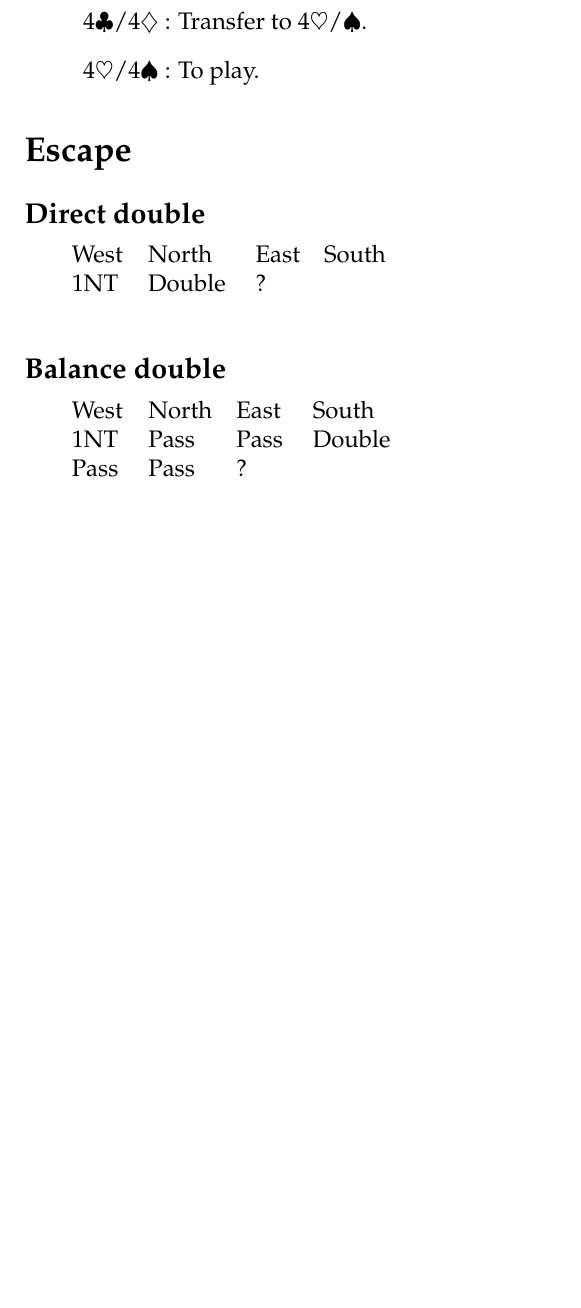
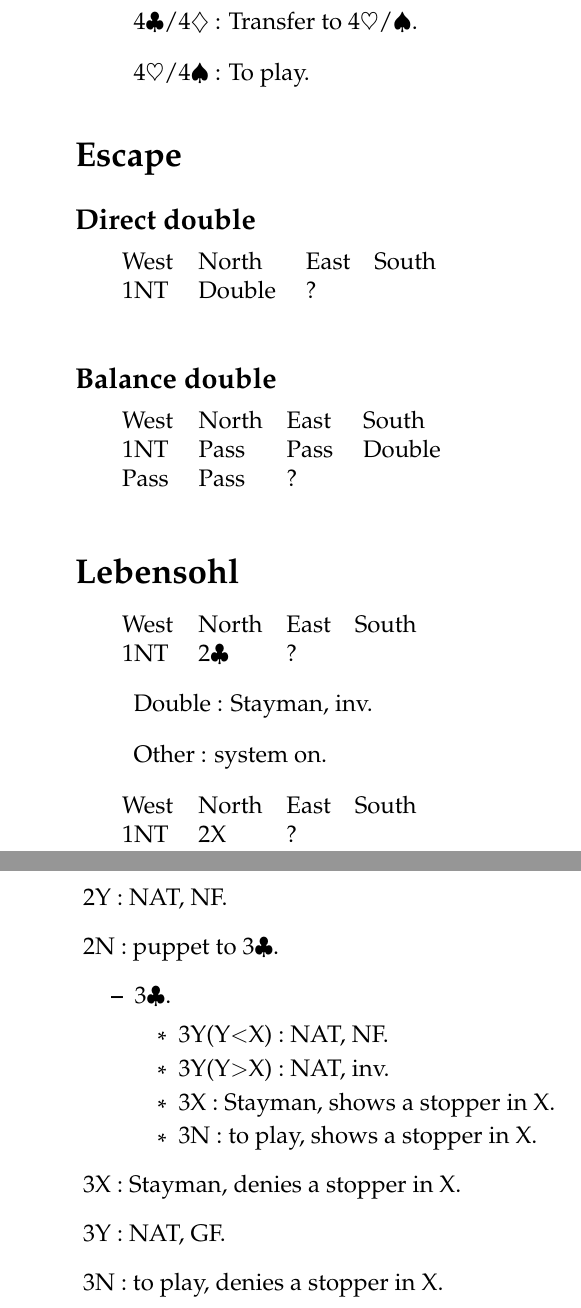
Before and after one commit to cschenio/bridge_system, a LaTeX document (system.tex): part of page 31 of 43 before the commit and two parts of pages 32 and 33 of 45 after it, the two joined at a grey line, cut so that both start at the same text, the shorter picture padded with empty space. Compiled offline with pdfLaTeX.

Commit message:
lebensohl

```diff
--- a/system.tex
+++ b/system.tex
@@ -650,6 +651,34 @@
 		\subsection*{Balance double}
 		\auctionpart{1n,p,p,x,p,p,?}\\
 
+	\section*{Lebensohl}
+	\addcontentsline{toc}{section}{Lebensohl}
+		\auctionpart{1n,2c,?}
+		\begin{itemize}
+		\renewcommand{\labelitemi}{}
+		\item Double : Stayman, inv.
+		\item Other : system on.
+		\end{itemize}
+
+		\auctionpart{1n,2X,?}
+		\begin{itemize}
+		\renewcommand{\labelitemi}{}
+		\item 2Y : NAT, NF.
+		\item 2N : puppet to \cl{3}.
+			\begin{itemize}
+			\renewcommand{\labelitemi}{--}
+			\item \cl{3}.
+				\begin{itemize}
+					\item 3Y(Y$<$X) : NAT, NF.
+					\item 3Y(Y$>$X) : NAT, inv.
+					\item 3X : Stayman, shows a stopper in X.
+					\item 3N : to play, shows a stopper in X.
+				\end{itemize}
+			\end{itemize}
+		\item 3X : Stayman, denies a stopper in X.
+		\item 3Y : NAT, GF.
+		\item 3N : to play, denies a stopper in X.
+		\end{itemize}
 \chapter*{Responce to \cl{2}}
 	\addcontentsline{toc}{chapter}{Responce to \cl{2}}
 	\cl{2}-- ART, 22+ HCP or 19+ HCP with 8.5+ quick tricks, any hand.
```
Also changed, not shown: system.pdf, system.tex (4 more changed lines), 4 other files.
